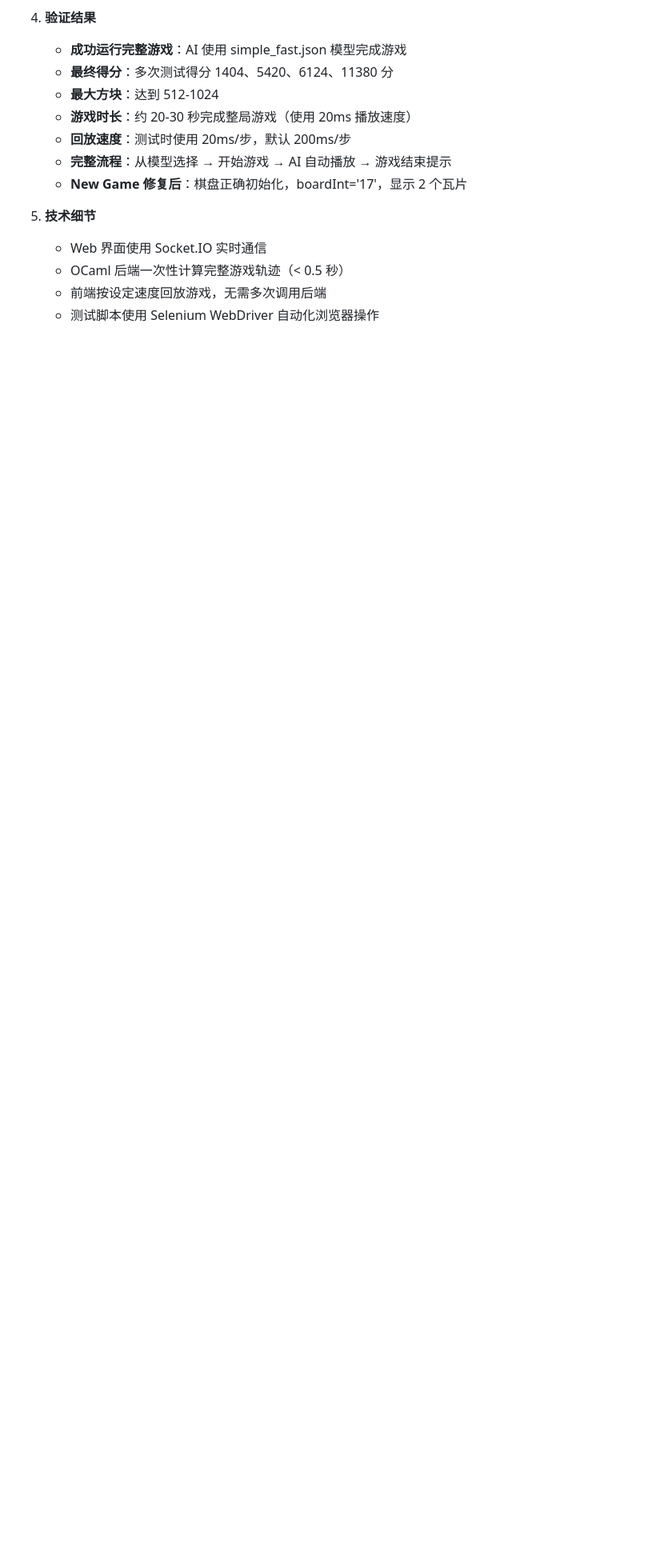
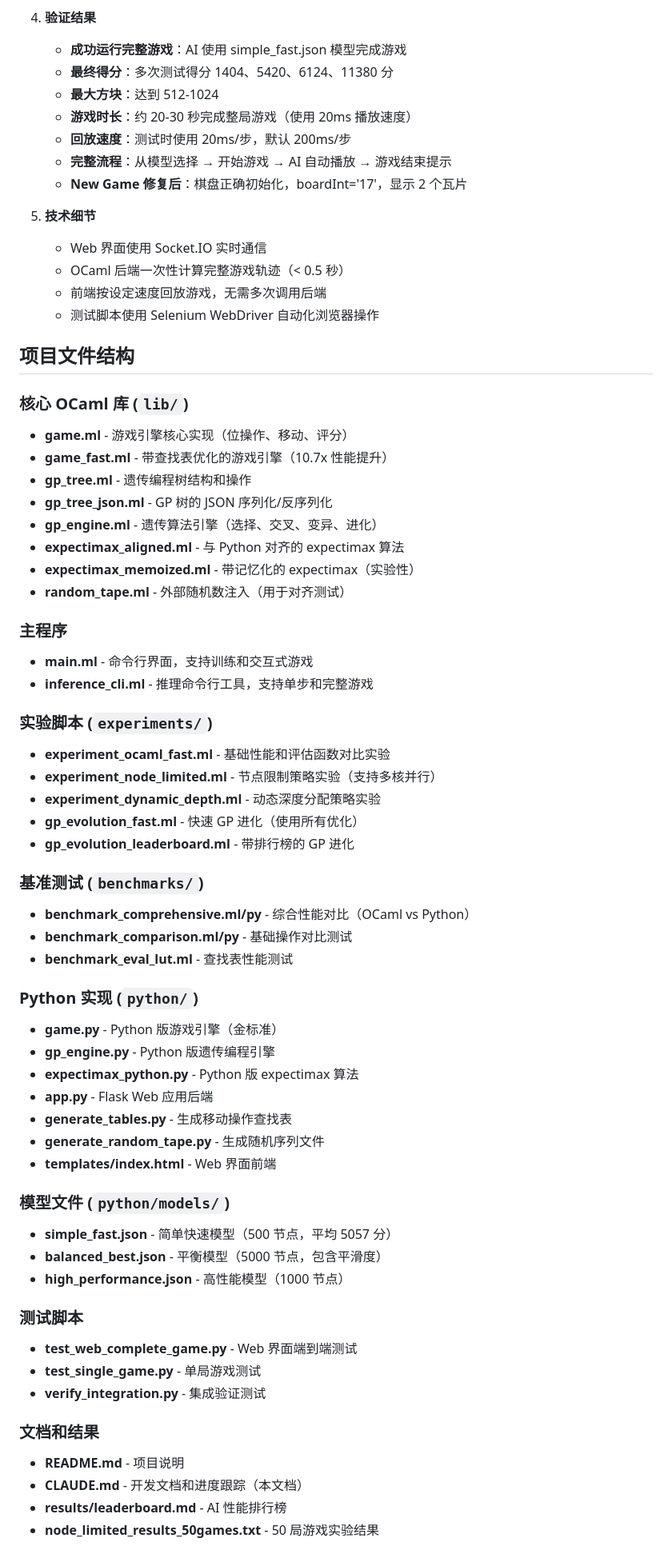
Before and after one commit to zsc/gp_2048_demo, a Markdown page: CLAUDE.md, the part around one of its changes. Shown at 80% size. GitHub-like rendering; blank space fills up the shorter version.

Commit message:
Add comprehensive project file structure to CLAUDE.md
- Added detailed directory mapping of all important files
- Organized by functionality: core libs, experiments, benchmarks, etc.
- Included descriptions for each key file
- Listed existing models and their performance metrics
- Added directory explanations for better navigation

This provides a clear overview of the project structure for
future development and maintenance.

🤖 Generated with [Claude Code](https://claude.ai/code)

Co-Authored-By: Claude <noreply@anthropic.com>

```diff
--- a/CLAUDE.md
+++ b/CLAUDE.md
@@ -456,3 +456,57 @@ cd python && python app.py
    - OCaml 后端一次性计算完整游戏轨迹（< 0.5 秒）
    - 前端按设定速度回放游戏，无需多次调用后端
    - 测试脚本使用 Selenium WebDriver 自动化浏览器操作
+
+## 项目文件结构
+
+### 核心 OCaml 库 (`lib/`)
+- **game.ml** - 游戏引擎核心实现（位操作、移动、评分）
+- **game_fast.ml** - 带查找表优化的游戏引擎（10.7x 性能提升）
+- **gp_tree.ml** - 遗传编程树结构和操作
+- **gp_tree_json.ml** - GP 树的 JSON 序列化/反序列化
+- **gp_engine.ml** - 遗传算法引擎（选择、交叉、变异、进化）
+- **expectimax_aligned.ml** - 与 Python 对齐的 expectimax 算法
+- **expectimax_memoized.ml** - 带记忆化的 expectimax（实验性）
+- **random_tape.ml** - 外部随机数注入（用于对齐测试）
+
+### 主程序
+- **main.ml** - 命令行界面，支持训练和交互式游戏
+- **inference_cli.ml** - 推理命令行工具，支持单步和完整游戏
+
+### 实验脚本 (`experiments/`)
+- **experiment_ocaml_fast.ml** - 基础性能和评估函数对比实验
+- **experiment_node_limited.ml** - 节点限制策略实验（支持多核并行）
+- **experiment_dynamic_depth.ml** - 动态深度分配策略实验
+- **gp_evolution_fast.ml** - 快速 GP 进化（使用所有优化）
+- **gp_evolution_leaderboard.ml** - 带排行榜的 GP 进化
+
+### 基准测试 (`benchmarks/`)
+- **benchmark_comprehensive.ml/py** - 综合性能对比（OCaml vs Python）
+- **benchmark_comparison.ml/py** - 基础操作对比测试
+- **benchmark_eval_lut.ml** - 查找表性能测试
+
+### Python 实现 (`python/`)
+- **game.py** - Python 版游戏引擎（金标准）
+- **gp_engine.py** - Python 版遗传编程引擎
+- **expectimax_python.py** - Python 版 expectimax 算法
+- **app.py** - Flask Web 应用后端
+- **generate_tables.py** - 生成移动操作查找表
+- **generate_random_tape.py** - 生成随机序列文件
+- **templates/index.html** - Web 界面前端
+
+### 模型文件 (`python/models/`)
+- **simple_fast.json** - 简单快速模型（500 节点，平均 5057 分）
+- **balanced_best.json** - 平衡模型（5000 节点，包含平滑度）
+- **high_performance.json** - 高性能模型（1000 节点）
+
+### 测试脚本
+- **test_web_complete_game.py** - Web 界面端到端测试
+- **test_single_game.py** - 单局游戏测试
+- **verify_integration.py** - 集成验证测试
+
+### 文档和结果
+- **README.md** - 项目说明
+- **CLAUDE.md** - 开发文档和进度跟踪（本文档）
+- **results/leaderboard.md** - AI 性能排行榜
+- **node_limited_results_50games.txt** - 50 局游戏实验结果
+
```
Also changed, not shown: other parts of CLAUDE.md (+13 -0 lines).
